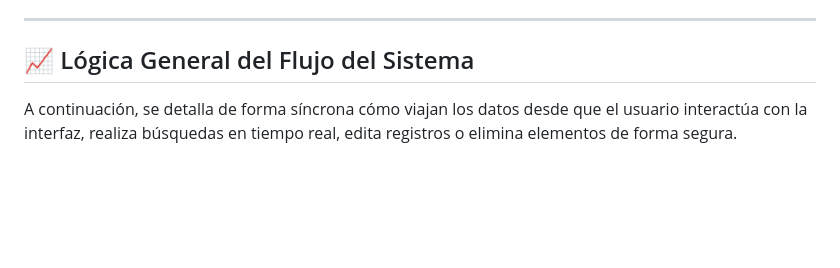
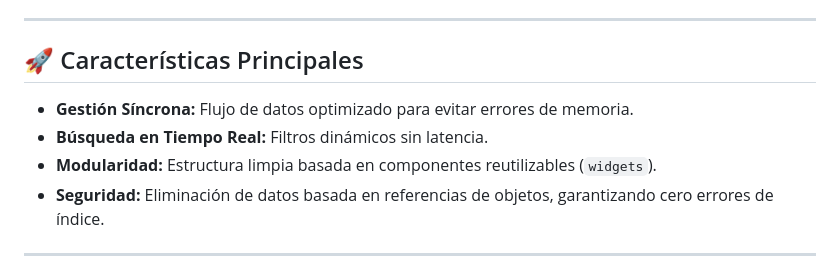
Before and after one commit to GroverSN/biblioteca_admin_app, a Markdown page: README.md, the part around one of its changes. Rendered like a GitHub page; blank space fills up the shorter version.

```diff
--- a/README.md
+++ b/README.md
@@ -21,7 +21,11 @@ Se ha completado e implementado de manera robusta toda la lógica funcional de l
 
 ---
 
-## 📈 Lógica General del Flujo del Sistema
+## 🚀 Características Principales
+* **Gestión Síncrona:** Flujo de datos optimizado para evitar errores de memoria.
+* **Búsqueda en Tiempo Real:** Filtros dinámicos sin latencia.
+* **Modularidad:** Estructura limpia basada en componentes reutilizables (`widgets`).
+* **Seguridad:** Eliminación de datos basada en referencias de objetos, garantizando cero errores de índice.
 
-A continuación, se detalla de forma síncrona cómo viajan los datos desde que el usuario interactúa con la interfaz, realiza búsquedas en tiempo real, edita registros o elimina elementos de forma segura.
+---
 
```
Also changed, not shown: other parts of README.md (+16 -40 lines).
